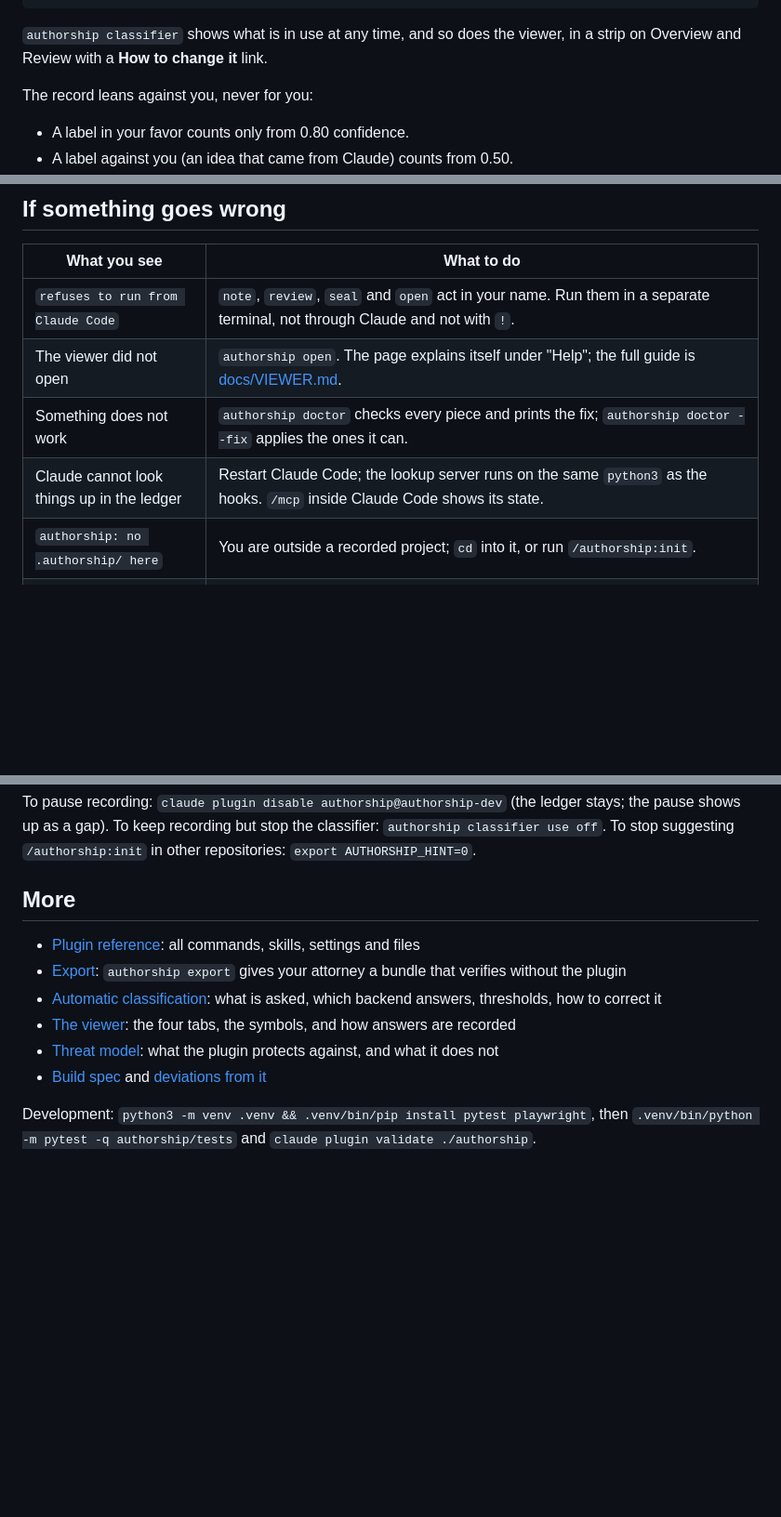
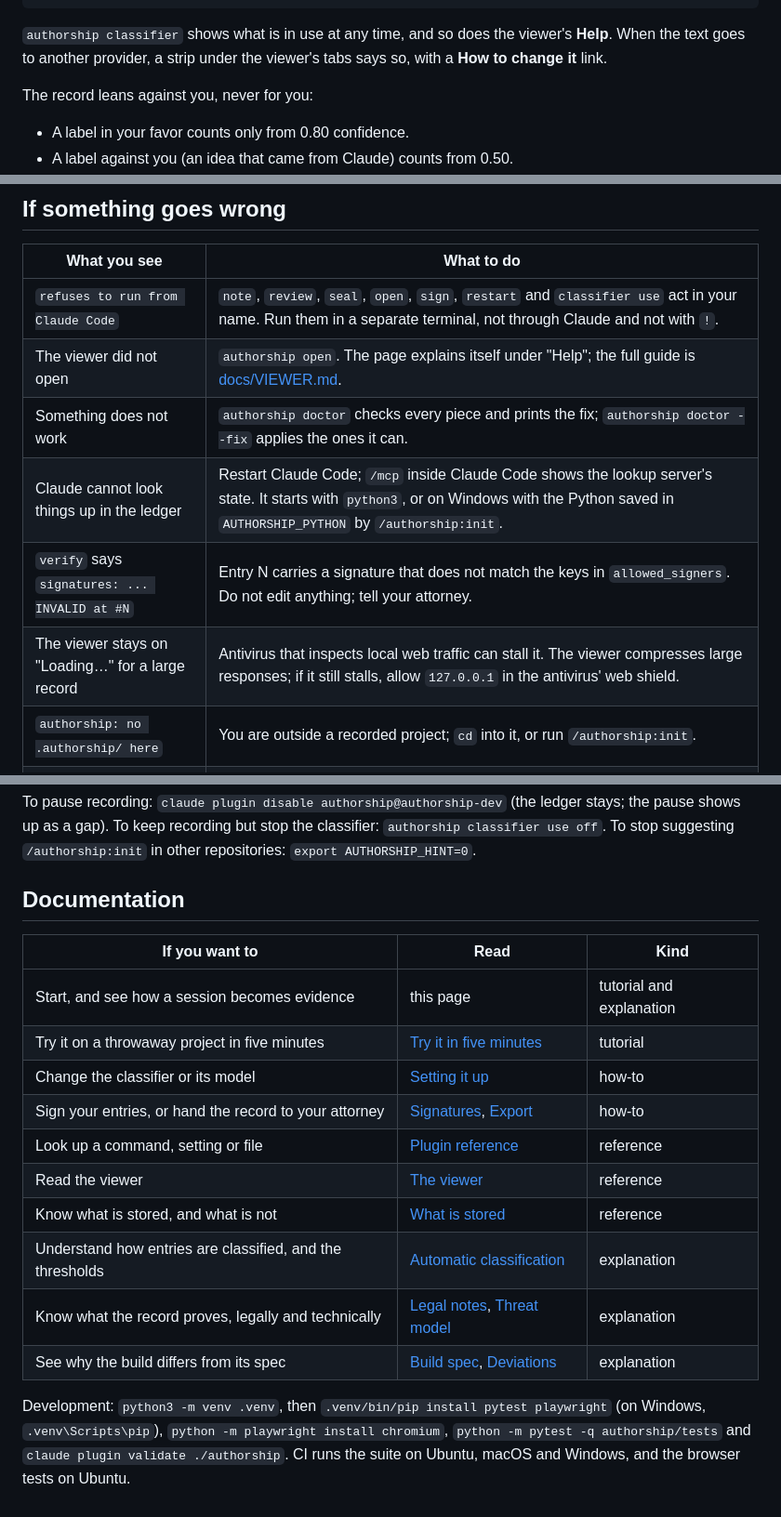
Before and after one commit to PedroVela/authorship, a Markdown page: README.md, 3 parts joined by grey strips. Shown at 93% size. Drawn GitHub-style; blank space fills up the shorter version.

````diff
--- a/README.md
+++ b/README.md
@@ -124,7 +127,7 @@ authorship restart                                              # the annotator
 authorship classifier --test                                    # confirms which backend answers
 ```
 
-`authorship classifier` shows what is in use at any time, and so does the viewer, in a strip on Overview and Review with a **How to change it** link.
+`authorship classifier` shows what is in use at any time, and so does the viewer's **Help**. When the text goes to another provider, a strip under the viewer's tabs says so, with a **How to change it** link.
 
 The record leans against you, never for you:
 - A label in your favor counts only from 0.80 confidence.
@@ -351,10 +354,12 @@ Hashes differ in each run; `tests/validate_citations.py` checks that every one r
 
 | What you see | What to do |
 |---|---|
-| `refuses to run from Claude Code` | `note`, `review`, `seal` and `open` act in your name. Run them in a separate terminal, not through Claude and not with `!`. |
+| `refuses to run from Claude Code` | `note`, `review`, `seal`, `open`, `sign`, `restart` and `classifier use` act in your name. Run them in a separate terminal, not through Claude and not with `!`. |
 | The viewer did not open | `authorship open`. The page explains itself under "Help"; the full guide is [docs/VIEWER.md](authorship/docs/VIEWER.md). |
 | Something does not work | `authorship doctor` checks every piece and prints the fix; `authorship doctor --fix` applies the ones it can. |
-| Claude cannot look things up in the ledger | Restart Claude Code; the lookup server runs on the same `python3` as the hooks. `/mcp` inside Claude Code shows its state. |
+| Claude cannot look things up in the ledger | Restart Claude Code; `/mcp` inside Claude Code shows the lookup server's state. It starts with `python3`, or on Windows with the Python saved in `AUTHORSHIP_PYTHON` by `/authorship:init`. |
+| `verify` says `signatures: ... INVALID at #N` | Entry N carries a signature that does not match the keys in `allowed_signers`. Do not edit anything; tell your attorney. |
+| The viewer stays on "Loading…" for a large record | Antivirus that inspects local web traffic can stall it. The viewer compresses large responses; if it still stalls, allow `127.0.0.1` in the antivirus' web shield. |
 | `authorship: no .authorship/ here` | You are outside a recorded project; `cd` into it, or run `/authorship:init`. |
 | `authorship verify` says `BROKEN at #N` | Entry N was changed after it was written. Do not "fix" the ledger; tell your attorney. Git history shows when it changed. |
 | Claude says `authorship guard: blocked` on normal work | The guard is too strict for that command: run it yourself, and report it as a bug. |
@@ -364,13 +369,19 @@ Hashes differ in each run; `tests/validate_citations.py` checks that every one r
 
 To pause recording: `claude plugin disable authorship@authorship-dev` (the ledger stays; the pause shows up as a gap). To keep recording but stop the classifier: `authorship classifier use off`. To stop suggesting `/authorship:init` in other repositories: `export AUTHORSHIP_HINT=0`.
 
-## More
+## Documentation
 
-- [Plugin reference](authorship/README.md): all commands, skills, settings and files
-- [Export](authorship/README.md#export): `authorship export` gives your attorney a bundle that verifies without the plugin
-- [Automatic classification](authorship/docs/CLASSIFICATION.md): what is asked, which backend answers, thresholds, how to correct it
-- [The viewer](authorship/docs/VIEWER.md): the four tabs, the symbols, and how answers are recorded
-- [Threat model](authorship/docs/THREATS.md): what the plugin protects against, and what it does not
-- [Build spec](AUTHORSHIP_PLUGIN_SPEC.md) and [deviations from it](authorship/docs/DEVIATIONS.md)
+| If you want to | Read | Kind |
+|---|---|---|
+| Start, and see how a session becomes evidence | this page | tutorial and explanation |
+| Try it on a throwaway project in five minutes | [Try it in five minutes](authorship/README.md#try-it-in-five-minutes) | tutorial |
+| Change the classifier or its model | [Setting it up](authorship/docs/CLASSIFICATION.md#setting-it-up) | how-to |
+| Sign your entries, or hand the record to your attorney | [Signatures](authorship/README.md#signatures), [Export](authorship/README.md#export) | how-to |
+| Look up a command, setting or file | [Plugin reference](authorship/README.md) | reference |
+| Read the viewer | [The viewer](authorship/docs/VIEWER.md) | reference |
+| Know what is stored, and what is not | [What is stored](authorship/README.md#what-is-stored) | reference |
+| Understand how entries are classified, and the thresholds | [Automatic classification](authorship/docs/CLASSIFICATION.md) | explanation |
+| Know what the record proves, legally and technically | [Legal notes](authorship/docs/LEGAL-NOTES.md), [Threat model](authorship/docs/THREATS.md) | explanation |
+| See why the build differs from its spec | [Build spec](AUTHORSHIP_PLUGIN_SPEC.md), [Deviations](authorship/docs/DEVIATIONS.md) | explanation |
 
-Development: `python3 -m venv .venv && .venv/bin/pip install pytest playwright`, then `.venv/bin/python -m pytest -q authorship/tests` and `claude plugin validate ./authorship`.
+Development: `python3 -m venv .venv`, then `.venv/bin/pip install pytest playwright` (on Windows, `.venv\Scripts\pip`), `python -m playwright install chromium`, `python -m pytest -q authorship/tests` and `claude plugin validate ./authorship`. CI runs the suite on Ubuntu, macOS and Windows, and the browser tests on Ubuntu.
````
Also changed, not shown: other parts of README.md (+14 -11 lines), authorship/README.md (+15 -10 lines), authorship/docs/THREATS.md (+2 -2 lines).
